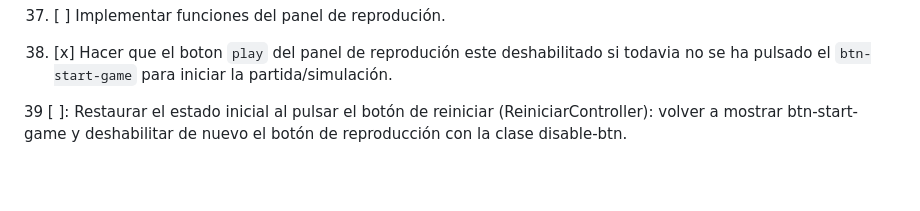
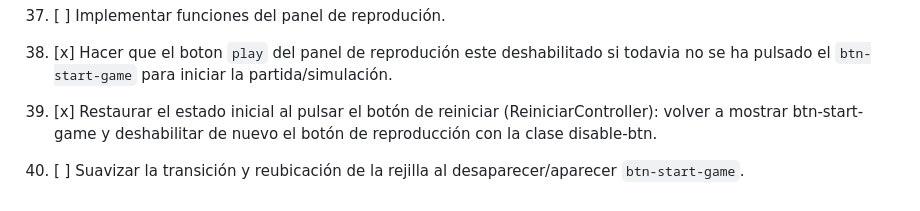
Before and after one commit to rkatins/Juego-de-la-vida-Conway, a Markdown page: ROADMAP.md, the part around the change. Drawn GitHub-style; blank space fills up the shorter version.

Commit message:
NUEVA TAREA + TAREA FINALIZADA

```diff
--- a/ROADMAP.md
+++ b/ROADMAP.md
@@ -91,4 +91,6 @@
 
 38. [x] Hacer que el boton `play` del panel de reprodución este deshabilitado si todavia no se ha pulsado el `btn-start-game` para iniciar la partida/simulación.
 
-39 [ ]: Restaurar el estado inicial al pulsar el botón de reiniciar (ReiniciarController): volver a mostrar btn-start-game y deshabilitar de nuevo el botón de reproducción con la clase disable-btn.
+39. [x] Restaurar el estado inicial al pulsar el botón de reiniciar (ReiniciarController): volver a mostrar btn-start-game y deshabilitar de nuevo el botón de reproducción con la clase disable-btn.
+
+40. [ ] Suavizar la transición y reubicación de la rejilla al desaparecer/aparecer `btn-start-game`.
```
